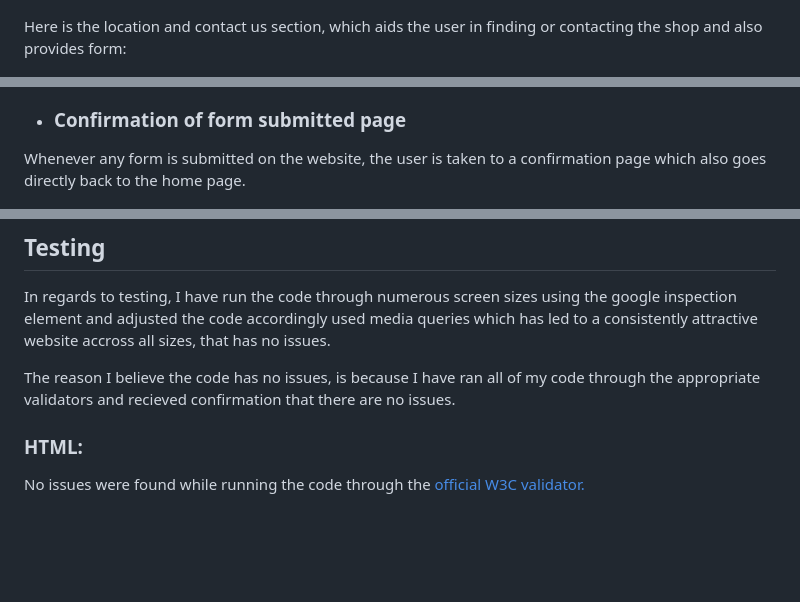
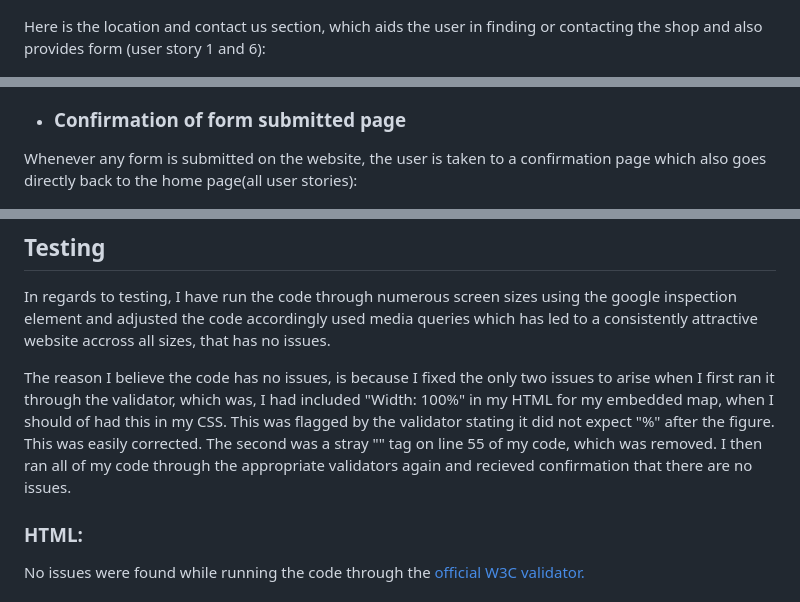
Before and after one commit to llpw-build/liber-emporium, a Markdown page: README.md, 3 parts joined by grey strips. Drawn GitHub-style; blank space fills up the shorter version.

```diff
--- a/README.md
+++ b/README.md
@@ -41,7 +41,7 @@ Here is the informative section with styling to draw the users eye:
 
 ![informative](images/informative.png)
 
-Here is the location and contact us section, which aids the user in finding or contacting the shop and also provides form:
+Here is the location and contact us section, which aids the user in finding or contacting the shop and also provides form (user story 1 and 6):
 
 ![location and contact section](images/lcsection.png)
 
@@ -71,7 +71,7 @@ On each page there is also a form for contacting the store or enquiring about th
 
 - ### Confirmation of form submitted page
 
-Whenever any form is submitted on the website, the user is taken to a confirmation page which also goes directly back to the home page.
+Whenever any form is submitted on the website, the user is taken to a confirmation page which also goes directly back to the home page(all user stories):
 
 ![confirmation](images/confirmation.png)
 
@@ -89,7 +89,7 @@ The technology used for this project are the following:
 
 In regards to testing, I have run the code through numerous screen sizes using the google inspection element and adjusted the code accordingly used media queries which has led to a consistently attractive website accross all sizes, that has no issues.
 
-The reason I believe the code has no issues, is because I have ran all of my code through the appropriate validators and recieved confirmation that there are no issues.
+The reason I believe the code has no issues, is because I fixed the only two issues to arise when I first ran it through the validator, which was, I had included "Width: 100%" in my HTML for my embedded map, when I should of had this in my CSS. This was flagged by the validator stating it did not expect "%" after the figure. This was easily corrected. The second was a stray "</section>" tag on line 55 of my code, which was removed. I then ran all of my code through the appropriate validators again and recieved confirmation that there are no issues.
 
 ### HTML:
 
```
Also changed, not shown: other parts of README.md (+5 -5 lines).
